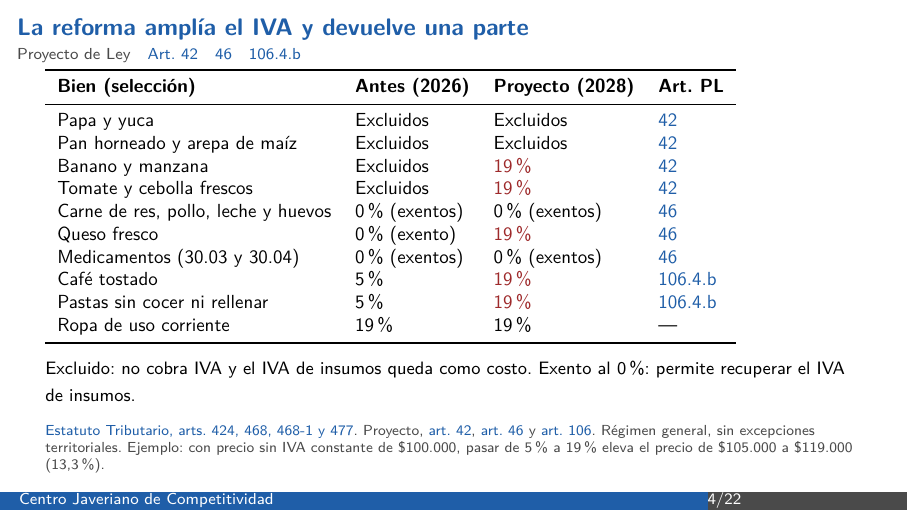
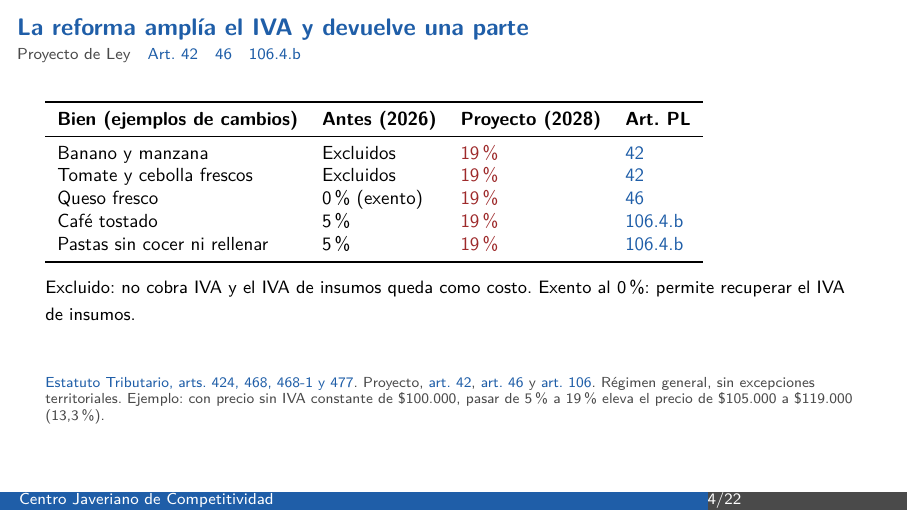
Before and after one commit to oliverpardo1979/slides_rescate, LaTeX slides (main.tex): page 4 of 22. Compiled offline with pdfLaTeX.

Commit message:
Limita la tabla de IVA a ejemplos que cambian

```diff
--- a/main.tex
+++ b/main.tex
@@ -111,18 +111,13 @@ every node near coord/.append style={font=\small},enlarge x limits=.2]
 {\fontsize{9.5}{11.4}\selectfont\color{black}\mdseries\renewcommand{\arraystretch}{1.0}
 \begin{tabular}{llll}
 \toprule
-\textbf{Bien (selección)} & \textbf{Antes (2026)} & \textbf{Proyecto (2028)} & \textbf{Art. PL}\\
+\textbf{Bien (ejemplos de cambios)} & \textbf{Antes (2026)} & \textbf{Proyecto (2028)} & \textbf{Art. PL}\\
 \midrule
-Papa y yuca & Excluidos & Excluidos & \ley{248}{42}\\
-Pan horneado y arepa de maíz & Excluidos & Excluidos & \ley{248}{42}\\
 Banano y manzana & Excluidos & \textcolor{rust}{19\%} & \ley{248}{42}\\
 Tomate y cebolla frescos & Excluidos & \textcolor{rust}{19\%} & \ley{248}{42}\\
-Carne de res, pollo, leche y huevos & 0\% (exentos) & 0\% (exentos) & \ley{254}{46}\\
 Queso fresco & 0\% (exento) & \textcolor{rust}{19\%} & \ley{254}{46}\\
-Medicamentos (30.03 y 30.04) & 0\% (exentos) & 0\% (exentos) & \ley{254}{46}\\
 Café tostado & 5\% & \textcolor{rust}{19\%} & \ley{333}{106.4.b}\\
 Pastas sin cocer ni rellenar & 5\% & \textcolor{rust}{19\%} & \ley{333}{106.4.b}\\
-Ropa de uso corriente & 19\% & 19\% & \textemdash\\
 \bottomrule
 \end{tabular}}
 \par\smallskip
```
Also changed, not shown: main.pdf, 1 other file.
